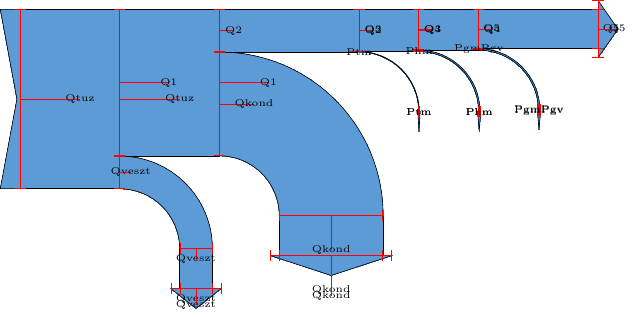
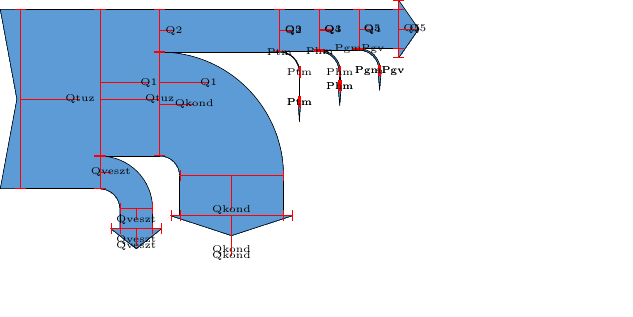
Before and after one commit to benito89/sankey, a LaTeX figure (sankey.tex): the whole page, the shorter picture padded with empty space. Compiled offline with pdfLaTeX.

Commit message:
Length and radius correction

```diff
--- a/sankey.tex
+++ b/sankey.tex
@@ -261,7 +261,7 @@
   \begin{sankeydiagram}[
     sankey tot length=90pt,%
     sankey tot quantity=10,%
-    sankey min radius=30pt,%
+    sankey min radius=10pt,%
     sankey fill/.style={
       draw,line width=0pt,
       fill,
@@ -278,41 +278,43 @@
 
 
     \sankeynodestart{10}{0}{Qtuz}{0,100}
-    \sankeyadvance{Qtuz}{50pt}
+    \sankeyadvance{Qtuz}{40pt}
 
     \sankeyfork{Qtuz}{8.183/Q1,1.827/Qveszt}
 
     \sankeyturn{Qveszt}{-90}
-    \sankeyadvance{Qveszt}{20pt}
+    \sankeyadvance{Qveszt}{10pt}
     \sankeynodeend{1 + 1.827}{-90}{Qveszt}{Qveszt}
 
 
-    \sankeyadvance{Q1}{50pt}
+    \sankeyadvance{Q1}{30pt}
     \sankeyfork{Q1}{2.38/Q2, 5.792/Qkond}
 
     \sankeyturn{Qkond}{-90}
     \sankeyadvance{Qkond}{20pt}
     \sankeynodeend{1 + 5.792}{-90}{Qkond}{Qkond}
 
-    \sankeyadvance{Q2}{70pt}
+    \sankeyadvance{Q2}{60pt}
     \sankeyfork{Q2}{2.354/Q3, 0.026/Ptm}
 
     \sankeyturn{Ptm}{-90}
+    \sankeyadvance{Ptm}{15pt}
     \sankeynodeend{0.1 + 0.026}{-90}{Ptm}{Ptm}
 
-    \sankeyadvance{Q3}{30pt}
+    \sankeyadvance{Q3}{20pt}
     \sankeyfork{Q3}{2.277/Q4, 0.077/Phm}
 
     \sankeyturn{Phm}{-90}
+    \sankeyadvance{Phm}{7pt}
     \sankeynodeend{0.1 + 0.077}{-90}{Phm}{Phm}
 
-    \sankeyadvance{Q4}{30pt}
+    \sankeyadvance{Q4}{20pt}
     \sankeyfork{Q4}{2.195/Q5, 0.082/PgmPgv}
 
     \sankeyturn{PgmPgv}{-90}
     \sankeynodeend{0.1 + 0.082}{-90}{PgmPgv}{PgmPgv}
 
-    \sankeyadvance{Q5}{60pt}
+    \sankeyadvance{Q5}{20pt}
     \sankeynodeend{1 + 2.195}{0}{Q5}{Q5}
 
 
```
